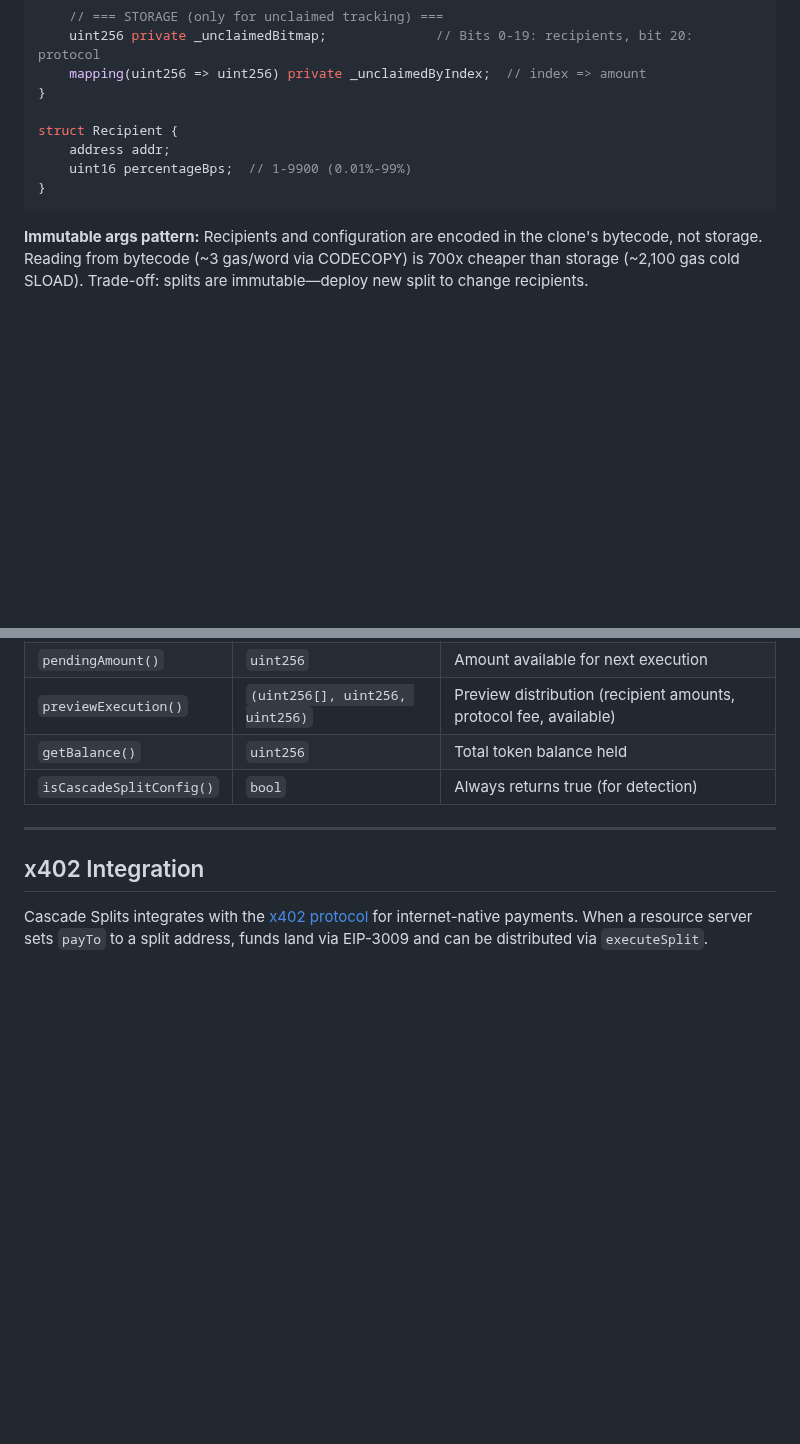
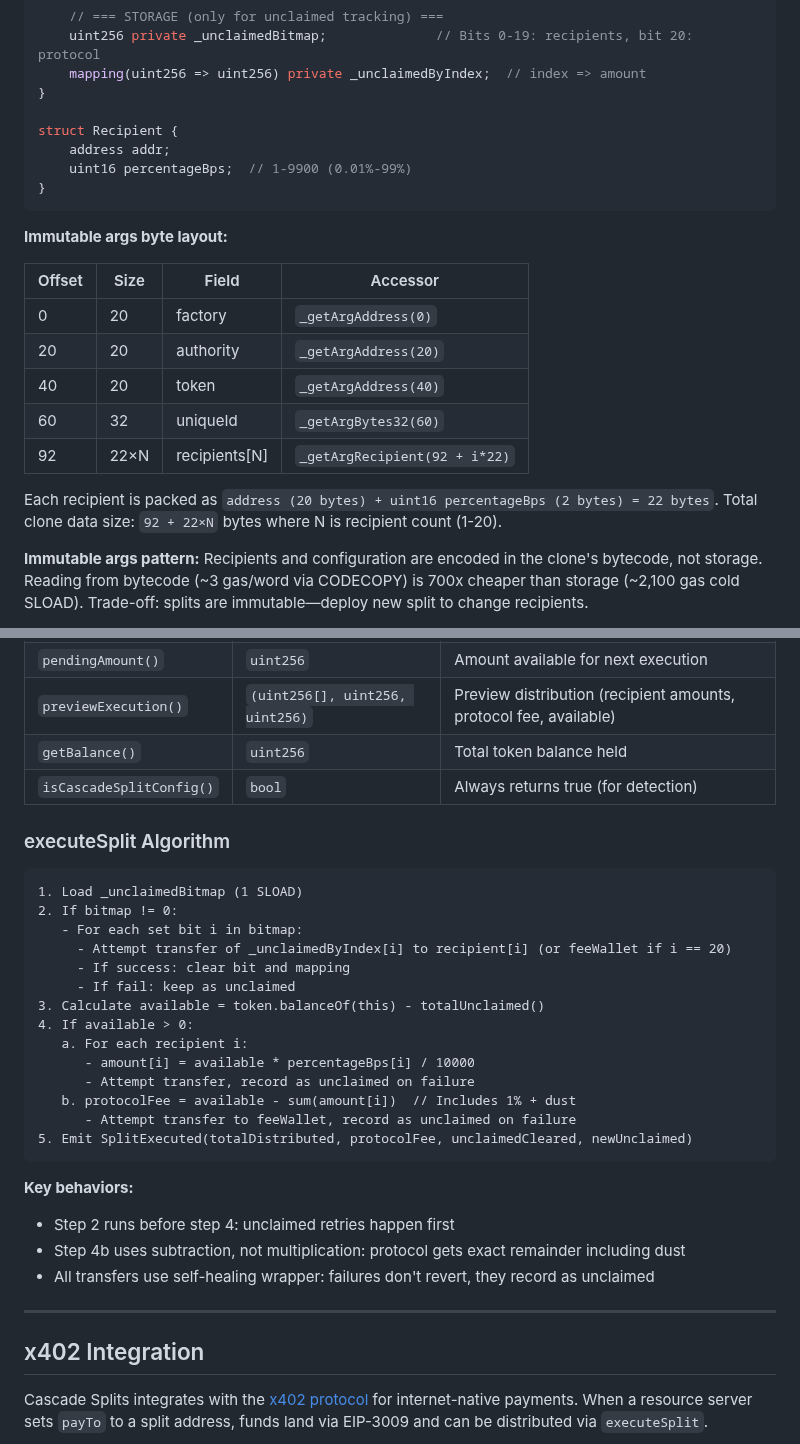
Before and after one commit to cascade-protocol/splits, a Markdown page: docs/specification-evm.md, 2 parts joined by grey strips. Rendered like a GitHub page; blank space fills up the shorter version.

````diff
--- a/docs/specification-evm.md
+++ b/docs/specification-evm.md
@@ -249,6 +249,18 @@ struct Recipient {
 }
 ```
 
+**Immutable args byte layout:**
+
+| Offset | Size | Field | Accessor |
+|--------|------|-------|----------|
+| 0 | 20 | factory | `_getArgAddress(0)` |
+| 20 | 20 | authority | `_getArgAddress(20)` |
+| 40 | 20 | token | `_getArgAddress(40)` |
+| 60 | 32 | uniqueId | `_getArgBytes32(60)` |
+| 92 | 22×N | recipients[N] | `_getArgRecipient(92 + i*22)` |
+
+Each recipient is packed as `address (20 bytes) + uint16 percentageBps (2 bytes) = 22 bytes`. Total clone data size: `92 + 22×N` bytes where N is recipient count (1-20).
+
 **Immutable args pattern:** Recipients and configuration are encoded in the clone's bytecode, not storage. Reading from bytecode (~3 gas/word via CODECOPY) is 700x cheaper than storage (~2,100 gas cold SLOAD). Trade-off: splits are immutable—deploy new split to change recipients.
 
 **Lazy unclaimed tracking:**
@@ -306,6 +318,30 @@ Where `totalUnclaimed() = sum(_unclaimedByIndex[i] for all set bits)`.
 | `previewExecution()` | `(uint256[], uint256, uint256)` | Preview distribution (recipient amounts, protocol fee, available) |
 | `getBalance()` | `uint256` | Total token balance held |
 | `isCascadeSplitConfig()` | `bool` | Always returns true (for detection) |
+
+### executeSplit Algorithm
+
+```
+1. Load _unclaimedBitmap (1 SLOAD)
+2. If bitmap != 0:
+   - For each set bit i in bitmap:
+     - Attempt transfer of _unclaimedByIndex[i] to recipient[i] (or feeWallet if i == 20)
+     - If success: clear bit and mapping
+     - If fail: keep as unclaimed
+3. Calculate available = token.balanceOf(this) - totalUnclaimed()
+4. If available > 0:
+   a. For each recipient i:
+      - amount[i] = available * percentageBps[i] / 10000
+      - Attempt transfer, record as unclaimed on failure
+   b. protocolFee = available - sum(amount[i])  // Includes 1% + dust
+      - Attempt transfer to feeWallet, record as unclaimed on failure
+5. Emit SplitExecuted(totalDistributed, protocolFee, unclaimedCleared, newUnclaimed)
+```
+
+**Key behaviors:**
+- Step 2 runs before step 4: unclaimed retries happen first
+- Step 4b uses subtraction, not multiplication: protocol gets exact remainder including dust
+- All transfers use self-healing wrapper: failures don't revert, they record as unclaimed
 
 ---
 
````
Also changed, not shown: other parts of docs/specification-evm.md (+43 -2 lines).
